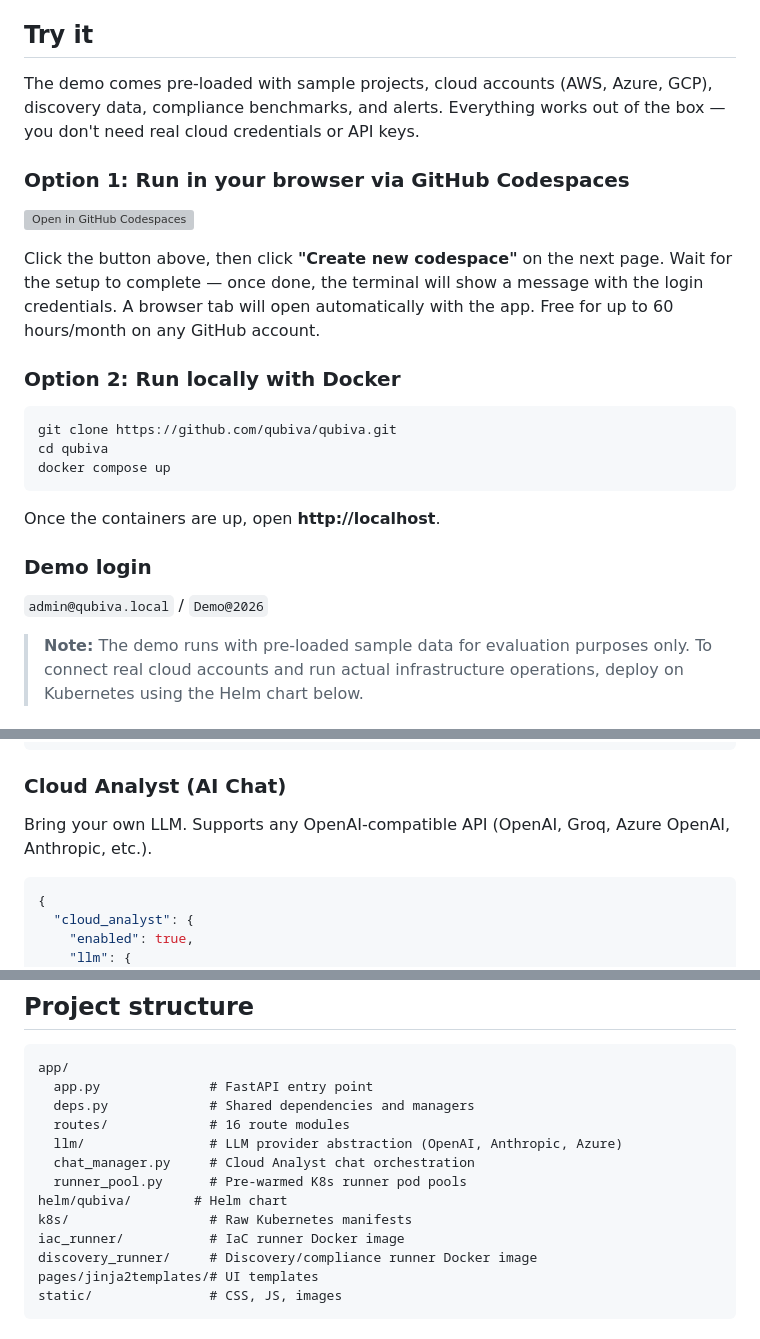
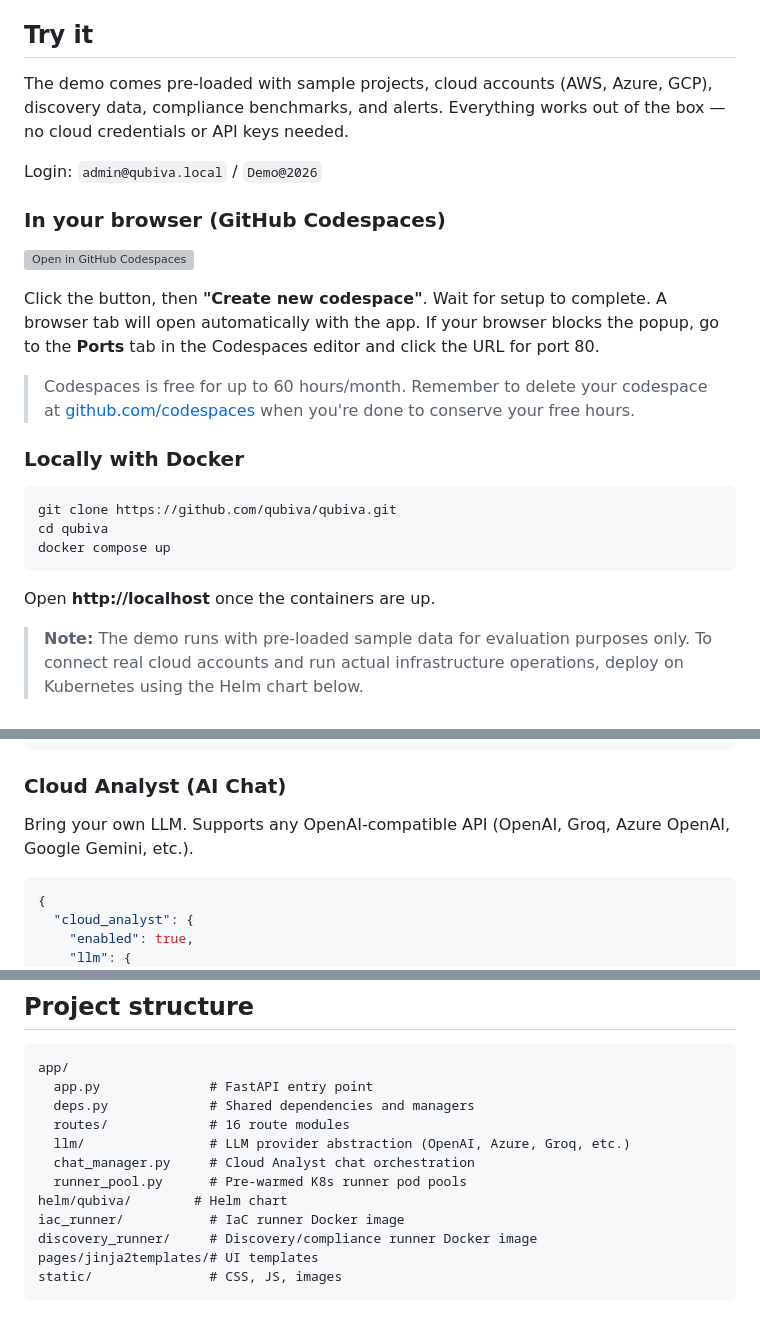
Before and after one commit to qubiva/qubiva, a Markdown page: README.md, 3 parts joined by grey strips. Drawn GitHub-style; grey boxes are pictures that could not be loaded.

Commit message:
readme: add task management, fix false claims, improve try-it section

````diff
--- a/README.md
+++ b/README.md
@@ -64,15 +66,19 @@ Most cloud tools do one thing — IaC execution, compliance scanning, or resourc
 
 ## Try it
 
-The demo comes pre-loaded with sample projects, cloud accounts (AWS, Azure, GCP), discovery data, compliance benchmarks, and alerts. Everything works out of the box — you don't need real cloud credentials or API keys.
+The demo comes pre-loaded with sample projects, cloud accounts (AWS, Azure, GCP), discovery data, compliance benchmarks, and alerts. Everything works out of the box — no cloud credentials or API keys needed.
 
-### Option 1: Run in your browser via GitHub Codespaces
+Login: `admin@qubiva.local` / `Demo@2026`
+
+### In your browser (GitHub Codespaces)
 
 [![Open in GitHub Codespaces](https://github.com/codespaces/badge.svg)](https://codespaces.new/qubiva/qubiva?quickstart=1)
 
-Click the button above, then click **"Create new codespace"** on the next page. Wait for the setup to complete — once done, the terminal will show a message with the login credentials. A browser tab will open automatically with the app. Free for up to 60 hours/month on any GitHub account.
+Click the button, then **"Create new codespace"**. Wait for setup to complete. A browser tab will open automatically with the app. If your browser blocks the popup, go to the **Ports** tab in the Codespaces editor and click the URL for port 80.
 
-### Option 2: Run locally with Docker
+> Codespaces is free for up to 60 hours/month. Remember to delete your codespace at [github.com/codespaces](https://github.com/codespaces) when you're done to conserve your free hours.
+
+### Locally with Docker
 
 ```bash
 git clone https://github.com/qubiva/qubiva.git
@@ -80,11 +86,7 @@ cd qubiva
 docker compose up
 ```
 
-Once the containers are up, open **http://localhost**.
-
-### Demo login
-
-`admin@qubiva.local` / `Demo@2026`
+Open **http://localhost** once the containers are up.
 
 > **Note:** The demo runs with pre-loaded sample data for evaluation purposes only. To connect real cloud accounts and run actual infrastructure operations, deploy on Kubernetes using the Helm chart below.
 
@@ -132,7 +134,7 @@ Default engine is **OpenTofu** (open source). Switch to Terraform by setting:
 
 ### Cloud Analyst (AI Chat)
 
-Bring your own LLM. Supports any OpenAI-compatible API (OpenAI, Groq, Azure OpenAI, Anthropic, etc.).
+Bring your own LLM. Supports any OpenAI-compatible API (OpenAI, Groq, Azure OpenAI, Google Gemini, etc.).
 
 ```json
 {
@@ -183,11 +185,10 @@ app/
   app.py              # FastAPI entry point
   deps.py             # Shared dependencies and managers
   routes/             # 16 route modules
-  llm/                # LLM provider abstraction (OpenAI, Anthropic, Azure)
+  llm/                # LLM provider abstraction (OpenAI, Azure, Groq, etc.)
   chat_manager.py     # Cloud Analyst chat orchestration
   runner_pool.py      # Pre-warmed K8s runner pod pools
 helm/qubiva/        # Helm chart
-k8s/                  # Raw Kubernetes manifests
 iac_runner/           # IaC runner Docker image
 discovery_runner/     # Discovery/compliance runner Docker image
 pages/jinja2templates/# UI templates
````
Also changed, not shown: other parts of README.md (+7 -5 lines).
